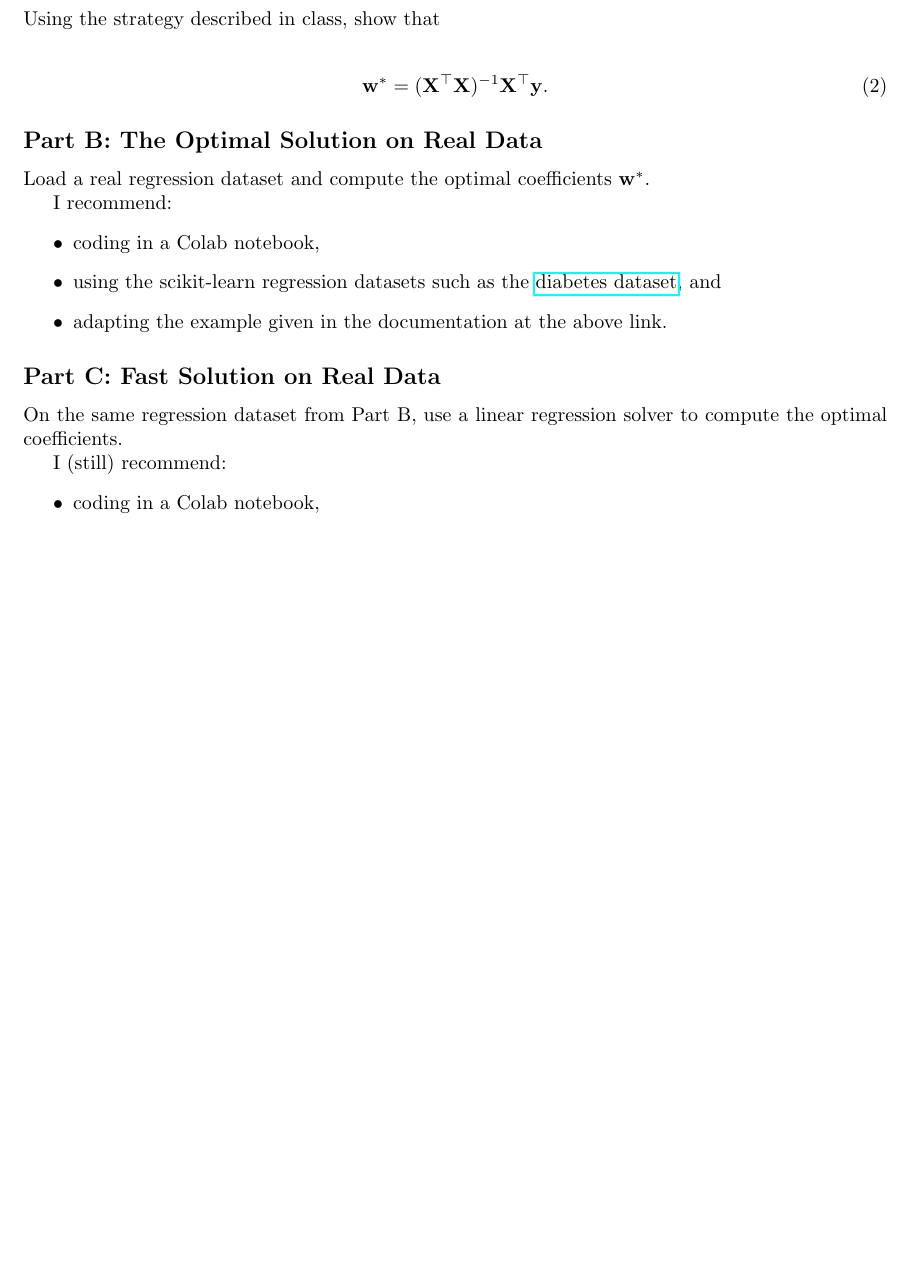
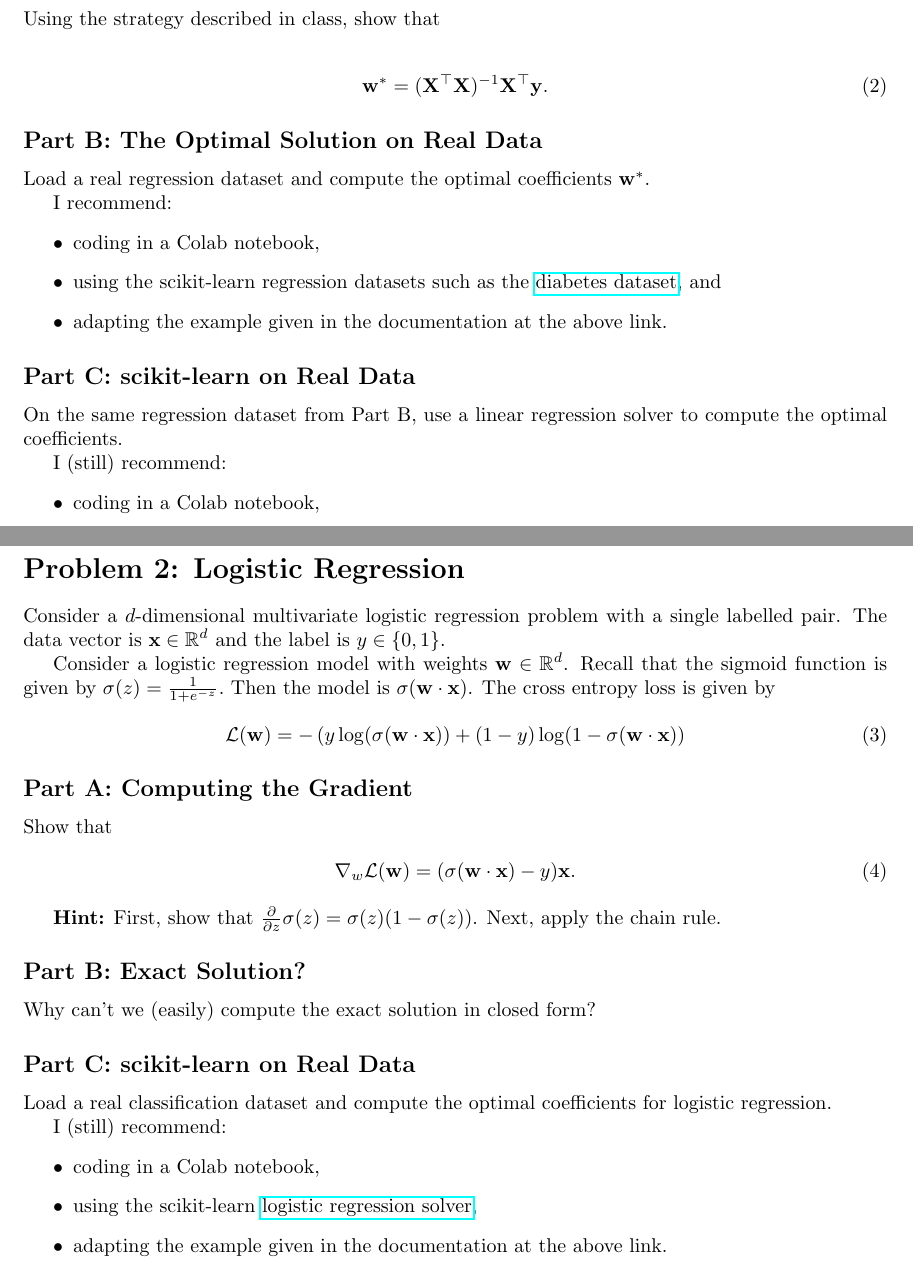
Before and after one commit to smid5/deeplearning2025, a LaTeX problem sheet (psets/pset1.tex): part of page 2 of 2 before the commit and two parts of pages 2 and 3 of 3 after it, the two joined at a grey line, cut so that both start at the same text, the shorter picture padded with empty space. Compiled offline with pdfLaTeX.

Commit message:
add logistic regression problem

```diff
--- a/psets/pset1.tex
+++ b/psets/pset1.tex
@@ -68,7 +68,7 @@ I recommend:
     \item adapting the example given in the documentation at the above link.
 \end{itemize}
 
-\subsection*{Part C: Fast Solution on Real Data}
+\subsection*{Part C: scikit-learn on Real Data}
 
 On the same regression dataset from Part B, use a linear regression solver to compute the optimal coefficients.
 
@@ -84,4 +84,46 @@ I (still) recommend:
 
 %\input{solutions/solution1_1}
 
+\newpage
+\section*{Problem 2: Logistic Regression}
+
+Consider a $d$-dimensional multivariate logistic regression problem with a single labelled pair.
+The data vector is $\mathbf{x} \in \mathbb{R}^d$ and the label is $y \in \{0,1\}$.
+
+Consider a logistic regression model with weights $\mathbf{w} \in \mathbb{R}^d$.
+Recall that the sigmoid function is given by $\sigma(z) = \frac1{1+e^{-z}}.$
+Then the model is $\sigma(\mathbf{w} \cdot \mathbf{x})$.
+The cross entropy loss is given by
+\begin{align}
+    \mathcal{L}(\mathbf{w})
+    = -  \left(y \log(\sigma(\mathbf{w} \cdot \mathbf{x})) +
+    (1-y) \log(1-\sigma(\mathbf{w} \cdot \mathbf{x})\right)
+\end{align}
+
+\subsection*{Part A: Computing the Gradient}
+
+Show that
+\begin{align}
+    \nabla_w\mathcal{L}(\mathbf{w}) = (\sigma(\mathbf{w} \cdot \mathbf{x})-y)\mathbf{x}.
+\end{align}
+
+\textbf{Hint:} First, show that $\frac{\partial}{\partial z} \sigma(z) = \sigma(z) (1- \sigma(z))$. Next, apply the chain rule.
+
+\subsection*{Part B: Exact Solution?}
+
+Why can't we (easily) compute the exact solution in closed form?
+
+\subsection*{Part C: scikit-learn on Real Data}
+
+Load a real classification dataset and compute the optimal coefficients for logistic regression.
+
+I (still) recommend:
+\begin{itemize}
+    \item coding in a Colab notebook,
+    \item using the scikit-learn \href{https://scikit-learn.org/stable/modules/generated/sklearn.linear_model.LogisticRegression.html}{logistic regression solver},
+    \item adapting the example given in the documentation at the above link.
+\end{itemize}
+
+%\input{solutions/solution1_2}
+
 \end{document}
```
Also changed, not shown: psets/pset1.pdf.
